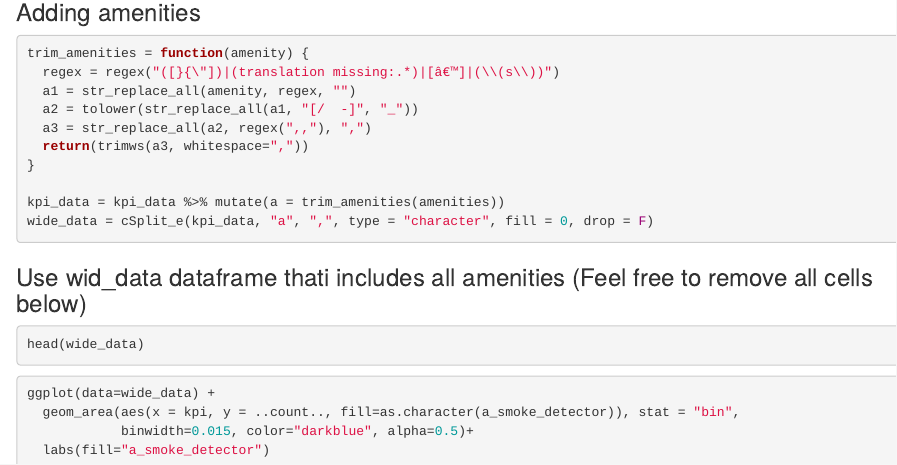
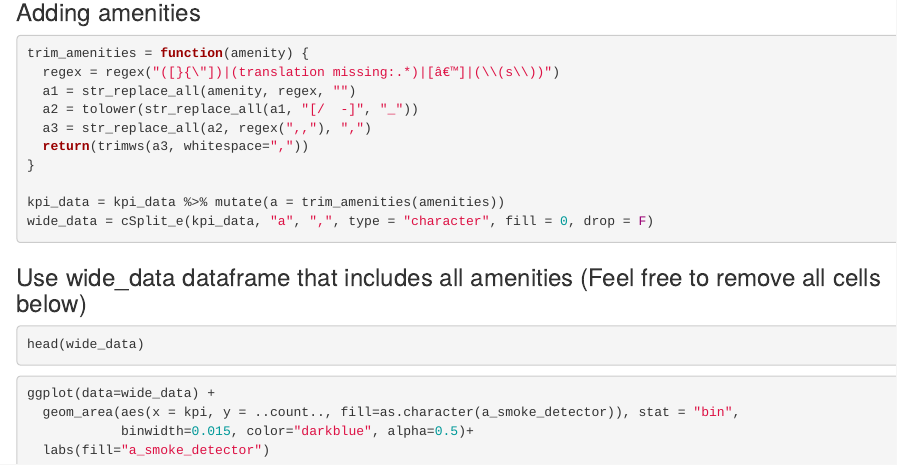
Before and after one commit to IvanJasjko/ba-visualisation-cw, an R Markdown document (r_notebooks/feature_engineering.Rmd): the page in a window 1100 px wide, from 1750 px down. Rendered offline with R 4.5, knitr and Pandoc, with nearby package versions; the code chunks are not run, so their results and figures are left out.

Commit message:
Typo fix

````diff
--- a/r_notebooks/feature_engineering.Rmd
+++ b/r_notebooks/feature_engineering.Rmd
@@ -112,10 +112,11 @@ kpi_data = kpi_data %>% mutate(a = trim_amenities(amenities))
 wide_data = cSplit_e(kpi_data, "a", ",", type = "character", fill = 0, drop = F)
 ```
 
-### Use wid_data dataframe thati includes all amenities (Feel free to remove all cells below)
+### Use wide_data dataframe that includes all amenities (Feel free to remove all cells below)
 ```{r}
 head(wide_data)
 ```
+
 ```{r}
 ggplot(data=wide_data) +
   geom_area(aes(x = kpi, y = ..count.., fill=as.character(a_smoke_detector)), stat = "bin",
````
